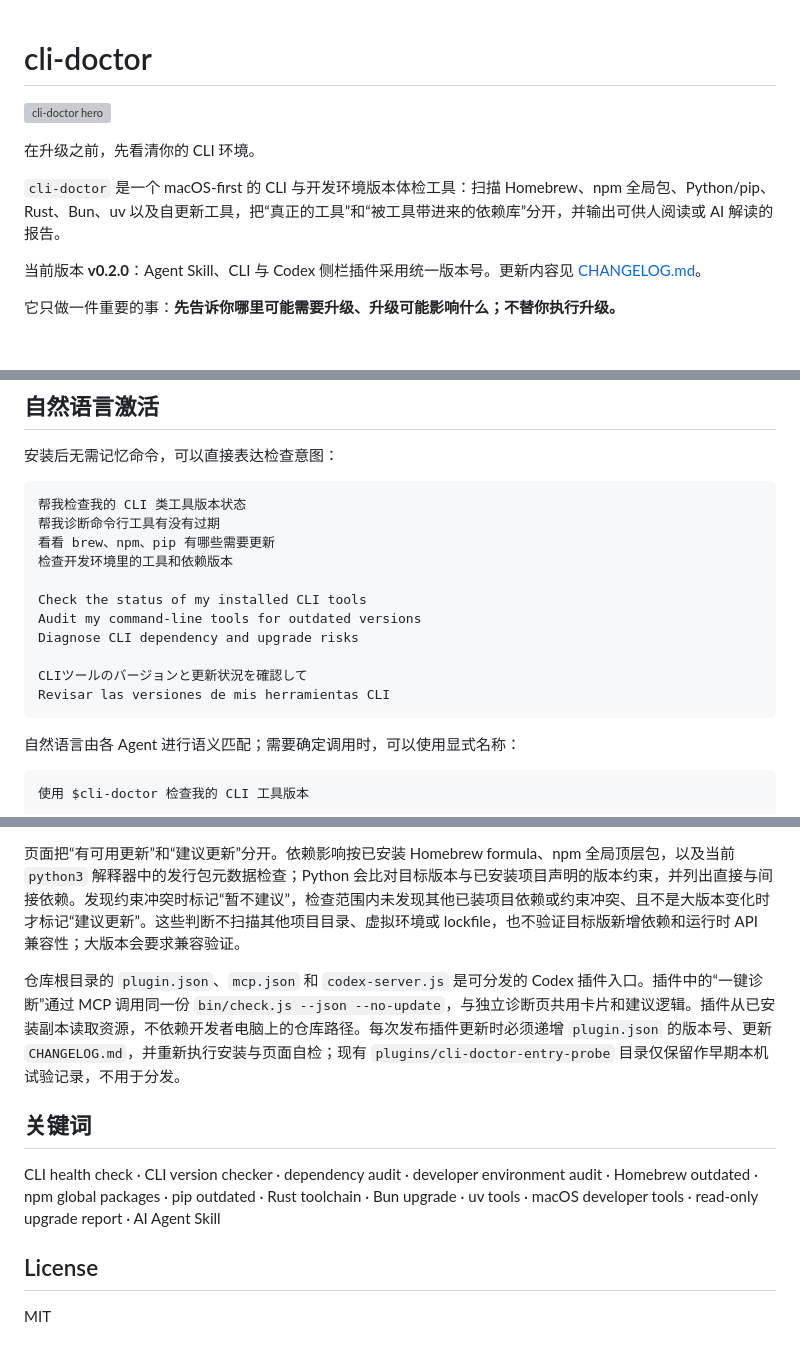
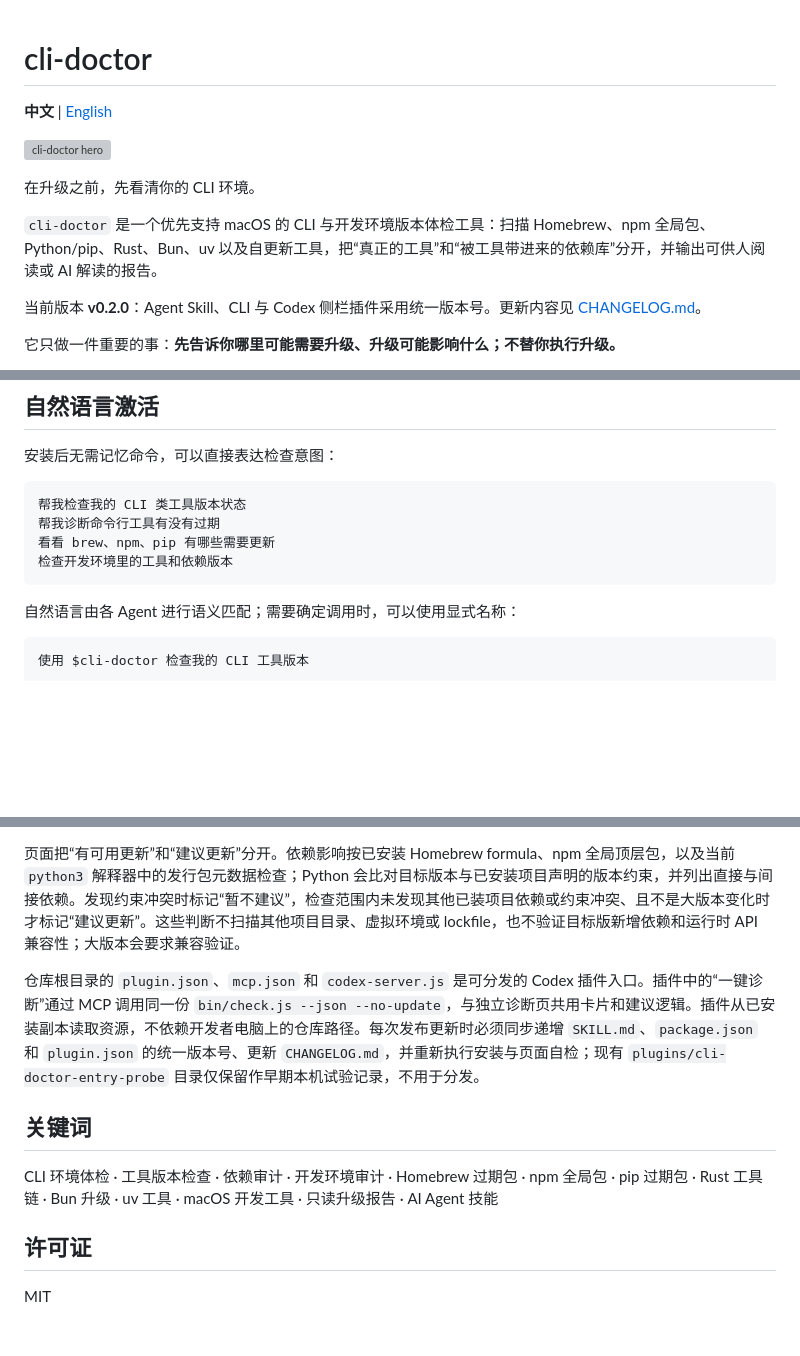
Before and after one commit to MaxHou-infinity/cli-doctor, a Markdown page: README.md, 3 parts joined by grey strips. GitHub-like rendering; blank space fills up the shorter version; grey boxes are pictures that could not be loaded.

Commit message:
docs: add separate English README with language links

````diff
--- a/README.md
+++ b/README.md
@@ -1,10 +1,12 @@
 # cli-doctor
+
+**中文** | [English](README.en.md)
 
 ![cli-doctor hero](assets/cli-doctor-hero.png)
 
 在升级之前，先看清你的 CLI 环境。
 
-`cli-doctor` 是一个 macOS-first 的 CLI 与开发环境版本体检工具：扫描 Homebrew、npm 全局包、Python/pip、Rust、Bun、uv 以及自更新工具，把“真正的工具”和“被工具带进来的依赖库”分开，并输出可供人阅读或 AI 解读的报告。
+`cli-doctor` 是一个优先支持 macOS 的 CLI 与开发环境版本体检工具：扫描 Homebrew、npm 全局包、Python/pip、Rust、Bun、uv 以及自更新工具，把“真正的工具”和“被工具带进来的依赖库”分开，并输出可供人阅读或 AI 解读的报告。
 
 当前版本 **v0.2.0**：Agent Skill、CLI 与 Codex 侧栏插件采用统一版本号。更新内容见 [CHANGELOG.md](CHANGELOG.md)。
 
@@ -92,13 +94,6 @@ npx skills@latest add MaxHou-infinity/cli-doctor \
 帮我诊断命令行工具有没有过期
 看看 brew、npm、pip 有哪些需要更新
 检查开发环境里的工具和依赖版本
-
-Check the status of my installed CLI tools
-Audit my command-line tools for outdated versions
-Diagnose CLI dependency and upgrade risks
-
-CLIツールのバージョンと更新状況を確認して
-Revisar las versiones de mis herramientas CLI
 ```
 
 自然语言由各 Agent 进行语义匹配；需要确定调用时，可以使用显式名称：
@@ -193,12 +188,12 @@ npm test
 
 页面把“有可用更新”和“建议更新”分开。依赖影响按已安装 Homebrew formula、npm 全局顶层包，以及当前 `python3` 解释器中的发行包元数据检查；Python 会比对目标版本与已安装项目声明的版本约束，并列出直接与间接依赖。发现约束冲突时标记“暂不建议”，检查范围内未发现其他已装项目依赖或约束冲突、且不是大版本变化时才标记“建议更新”。这些判断不扫描其他项目目录、虚拟环境或 lockfile，也不验证目标版新增依赖和运行时 API 兼容性；大版本会要求兼容验证。
 
-仓库根目录的 `plugin.json`、`mcp.json` 和 `codex-server.js` 是可分发的 Codex 插件入口。插件中的“一键诊断”通过 MCP 调用同一份 `bin/check.js --json --no-update`，与独立诊断页共用卡片和建议逻辑。插件从已安装副本读取资源，不依赖开发者电脑上的仓库路径。每次发布插件更新时必须递增 `plugin.json` 的版本号、更新 `CHANGELOG.md`，并重新执行安装与页面自检；现有 `plugins/cli-doctor-entry-probe` 目录仅保留作早期本机试验记录，不用于分发。
+仓库根目录的 `plugin.json`、`mcp.json` 和 `codex-server.js` 是可分发的 Codex 插件入口。插件中的“一键诊断”通过 MCP 调用同一份 `bin/check.js --json --no-update`，与独立诊断页共用卡片和建议逻辑。插件从已安装副本读取资源，不依赖开发者电脑上的仓库路径。每次发布更新时必须同步递增 `SKILL.md`、`package.json` 和 `plugin.json` 的统一版本号、更新 `CHANGELOG.md`，并重新执行安装与页面自检；现有 `plugins/cli-doctor-entry-probe` 目录仅保留作早期本机试验记录，不用于分发。
 
 ## 关键词
 
-CLI health check · CLI version checker · dependency audit · developer environment audit · Homebrew outdated · npm global packages · pip outdated · Rust toolchain · Bun upgrade · uv tools · macOS developer tools · read-only upgrade report · AI Agent Skill
+CLI 环境体检 · 工具版本检查 · 依赖审计 · 开发环境审计 · Homebrew 过期包 · npm 全局包 · pip 过期包 · Rust 工具链 · Bun 升级 · uv 工具 · macOS 开发工具 · 只读升级报告 · AI Agent 技能
 
-## License
+## 许可证
 
 MIT
````
Also changed, not shown: README.en.md (added, +203 -0 lines).
